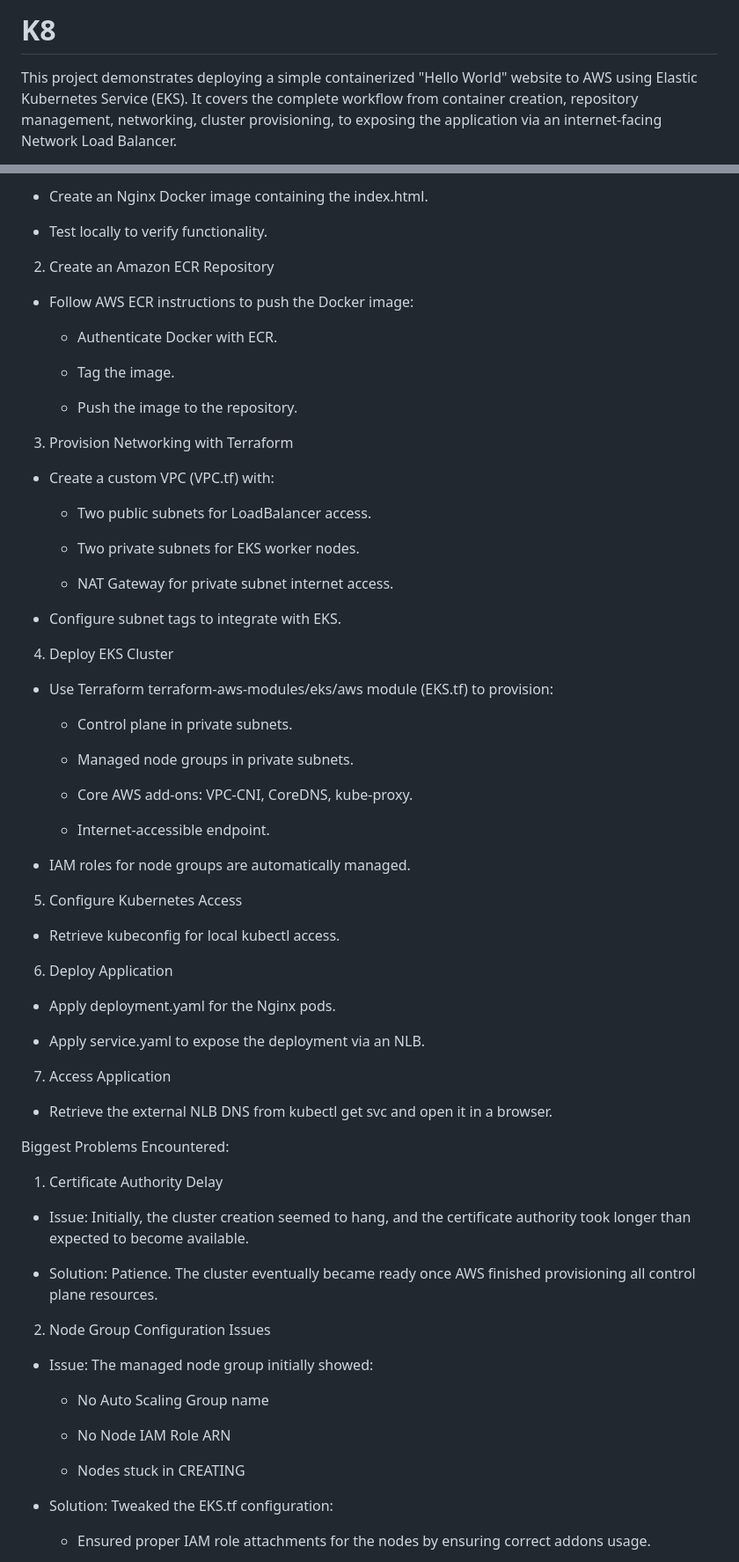
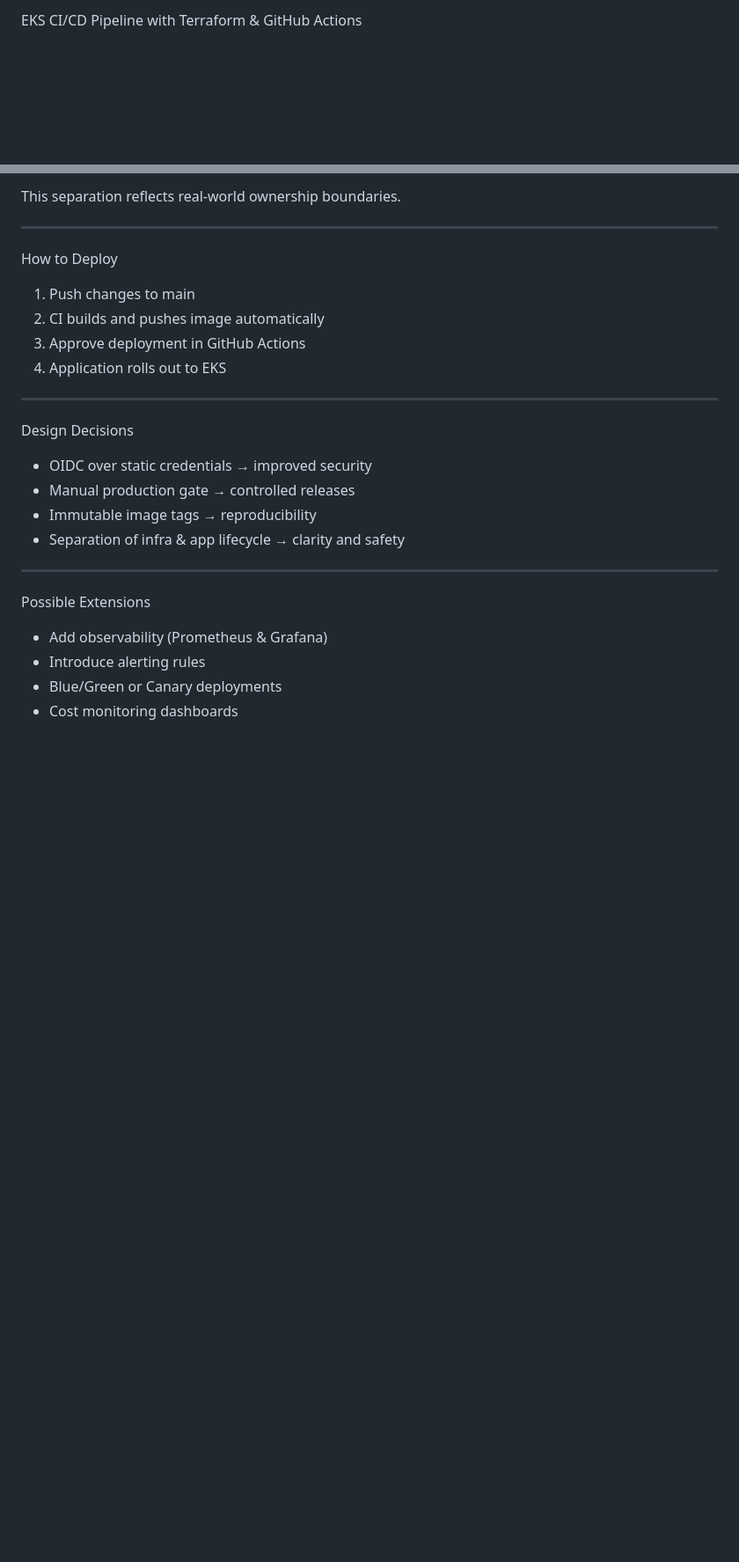
Before and after one commit to Alex-Wojnarowski/EKS-CI-CD, a Markdown page: README.md, 2 parts joined by grey strips. Shown at 88% size. Rendered like a GitHub page; blank space fills up the shorter version.

```diff
--- a/README.md
+++ b/README.md
@@ -1,3 +1,2 @@
-# K8
-This project demonstrates deploying a simple containerized "Hello World" website to AWS using Elastic Kubernetes Service (EKS). It covers the complete workflow from container creation, repository management, networking, cluster provisioning, to exposing the application via an internet-facing Network Load Balancer.
+EKS CI/CD Pipeline with Terraform & GitHub Actions
 
@@ -26,77 +71,23 @@ Technical Steps:
 
- - Create an Nginx Docker image containing the index.html.
+This separation reflects real-world ownership boundaries.
+________________________________________
+How to Deploy
+1.	Push changes to main
+2.	CI builds and pushes image automatically
+3.	Approve deployment in GitHub Actions
+4.	Application rolls out to EKS
 
- - Test locally to verify functionality.
+________________________________________
+Design Decisions
+-	OIDC over static credentials → improved security
+-	Manual production gate → controlled releases
+-	Immutable image tags → reproducibility
+-	Separation of infra & app lifecycle → clarity and safety
 
-2. Create an Amazon ECR Repository
+________________________________________
+Possible Extensions
+-	Add observability (Prometheus & Grafana)
+-	Introduce alerting rules
+-	Blue/Green or Canary deployments
+-	Cost monitoring dashboards
 
- - Follow AWS ECR instructions to push the Docker image:
-
-    * Authenticate Docker with ECR.
-
-    * Tag the image.
-
-    * Push the image to the repository.
-
-3. Provision Networking with Terraform
-
- - Create a custom VPC (VPC.tf) with:
-
-    * Two public subnets for LoadBalancer access.
-
-    * Two private subnets for EKS worker nodes.
-
-    * NAT Gateway for private subnet internet access.
-
- - Configure subnet tags to integrate with EKS.
-
-4. Deploy EKS Cluster
-
- - Use Terraform terraform-aws-modules/eks/aws module (EKS.tf) to provision:
-
-    * Control plane in private subnets.
-
-    * Managed node groups in private subnets.
-
-    * Core AWS add-ons: VPC-CNI, CoreDNS, kube-proxy.
-
-    * Internet-accessible endpoint.
-
- - IAM roles for node groups are automatically managed.
-
-5. Configure Kubernetes Access
-
- - Retrieve kubeconfig for local kubectl access.
-
-6. Deploy Application
-
- - Apply deployment.yaml for the Nginx pods.
-
- - Apply service.yaml to expose the deployment via an NLB.
-
-7. Access Application
-
- - Retrieve the external NLB DNS from kubectl get svc and open it in a browser.
-
-Biggest Problems Encountered:
-
-1. Certificate Authority Delay
-
- - Issue: Initially, the cluster creation seemed to hang, and the certificate authority took longer than expected to become available.
-
- - Solution: Patience. The cluster eventually became ready once AWS finished provisioning all control plane resources.
-
-2. Node Group Configuration Issues
-
- - Issue: The managed node group initially showed:
-
-    * No Auto Scaling Group name
-
-    * No Node IAM Role ARN
-
-    * Nodes stuck in CREATING
-
- - Solution: Tweaked the EKS.tf configuration:
-
-    * Ensured proper IAM role attachments for the nodes by ensuring correct addons usage.
-
```
Also changed, not shown: other parts of README.md (+64 -34 lines).
